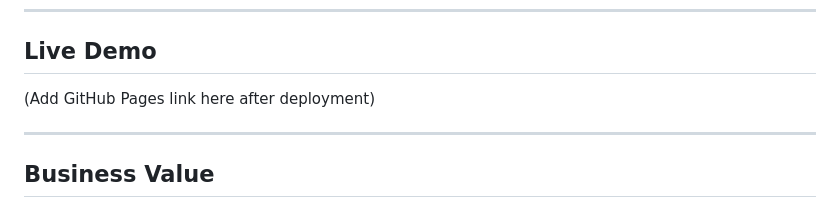
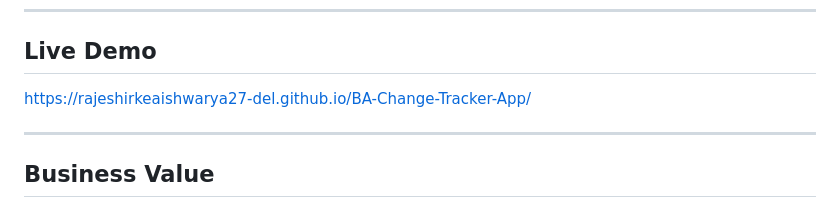
Before and after one commit to rajeshirkeaishwarya27-del/BA-Change-Tracker-App, a Markdown page: README.md, the part around the change. Rendered like a GitHub page.

```diff
--- a/README.md
+++ b/README.md
@@ -128,7 +128,7 @@ BA-Change-Tracker-App/
 ---
 
 ## Live Demo
-(Add GitHub Pages link here after deployment)
+ https://rajeshirkeaishwarya27-del.github.io/BA-Change-Tracker-App/
 
 ---
 
```
